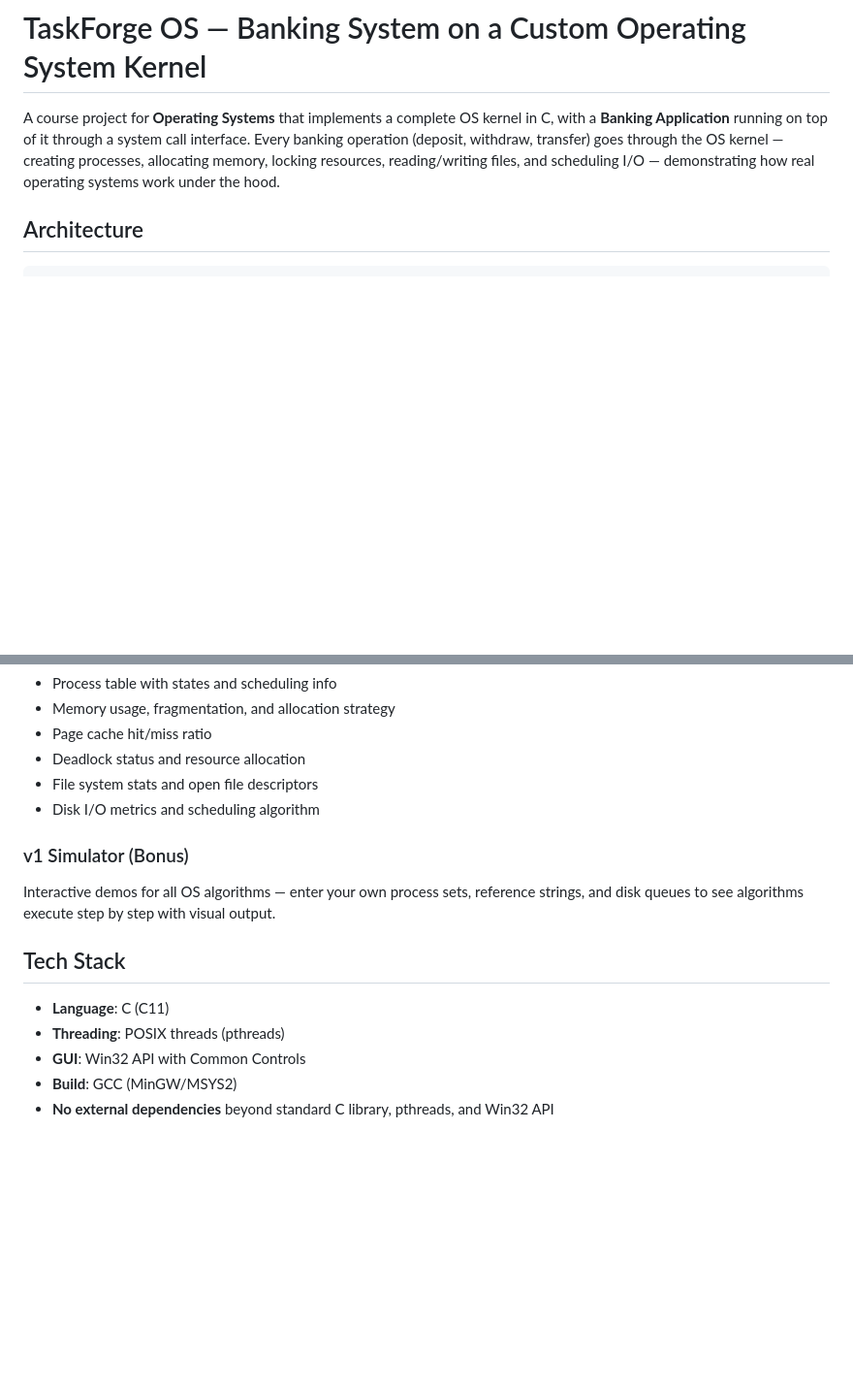
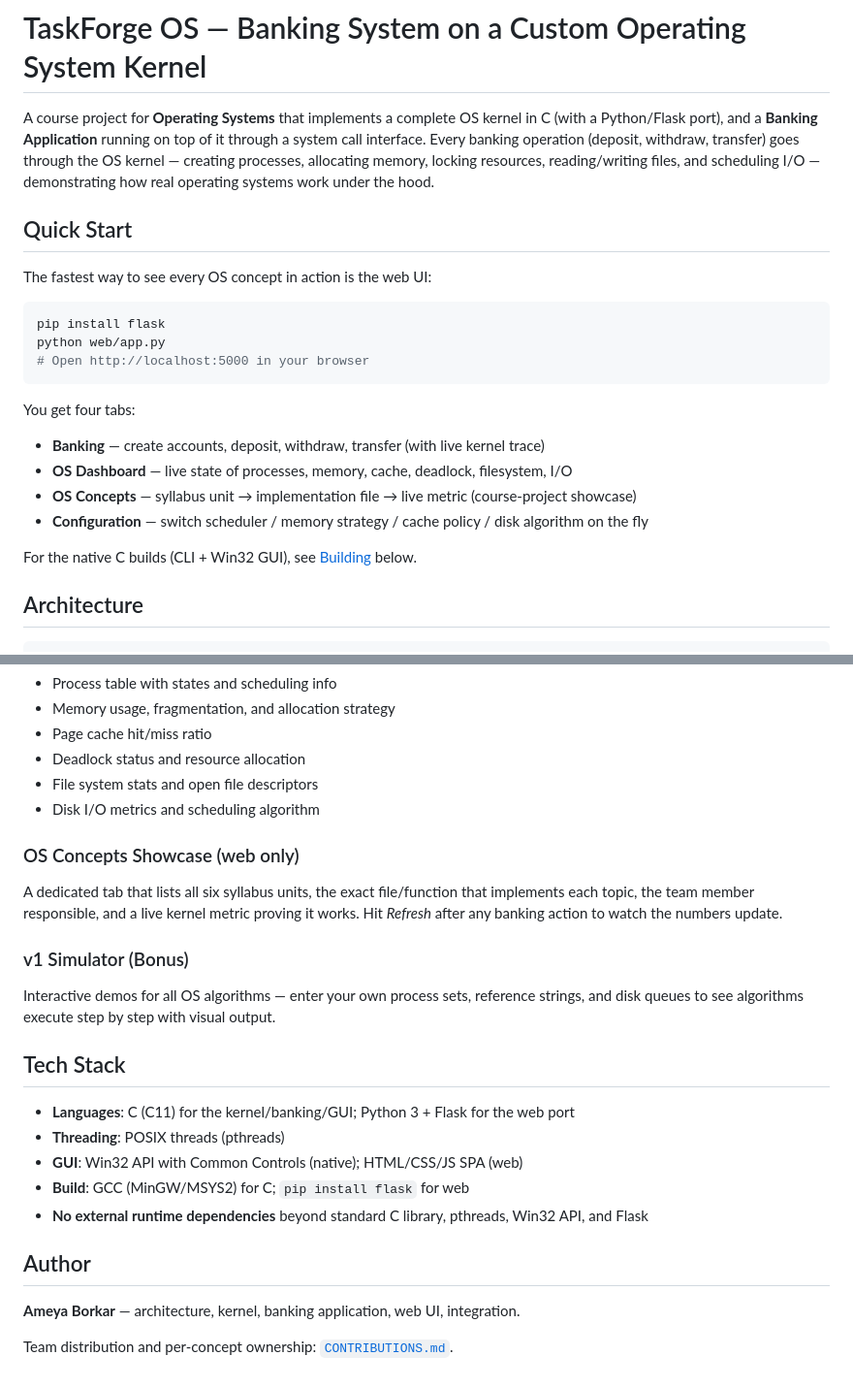
Before and after one commit to AmeyaBorkar/TaskForge-OS, a Markdown page: README.md, 2 parts joined by grey strips. Shown at 97% size. Drawn GitHub-style; blank space fills up the shorter version.

````diff
--- a/README.md
+++ b/README.md
@@ -1,6 +1,24 @@
 # TaskForge OS — Banking System on a Custom Operating System Kernel
 
-A course project for **Operating Systems** that implements a complete OS kernel in C, with a **Banking Application** running on top of it through a system call interface. Every banking operation (deposit, withdraw, transfer) goes through the OS kernel — creating processes, allocating memory, locking resources, reading/writing files, and scheduling I/O — demonstrating how real operating systems work under the hood.
+A course project for **Operating Systems** that implements a complete OS kernel in C (with a Python/Flask port), and a **Banking Application** running on top of it through a system call interface. Every banking operation (deposit, withdraw, transfer) goes through the OS kernel — creating processes, allocating memory, locking resources, reading/writing files, and scheduling I/O — demonstrating how real operating systems work under the hood.
+
+## Quick Start
+
+The fastest way to see every OS concept in action is the web UI:
+
+```bash
+pip install flask
+python web/app.py
+# Open http://localhost:5000 in your browser
+```
+
+You get four tabs:
+- **Banking** — create accounts, deposit, withdraw, transfer (with live kernel trace)
+- **OS Dashboard** — live state of processes, memory, cache, deadlock, filesystem, I/O
+- **OS Concepts** — syllabus unit → implementation file → live metric (course-project showcase)
+- **Configuration** — switch scheduler / memory strategy / cache policy / disk algorithm on the fly
+
+For the native C builds (CLI + Win32 GUI), see [Building](#building) below.
 
 ## Architecture
 
@@ -140,13 +177,25 @@ TaskForge/
 - File system stats and open file descriptors
 - Disk I/O metrics and scheduling algorithm
 
+### OS Concepts Showcase (web only)
+A dedicated tab that lists all six syllabus units, the exact file/function
+that implements each topic, the team member responsible, and a live kernel
+metric proving it works. Hit *Refresh* after any banking action to watch the
+numbers update.
+
 ### v1 Simulator (Bonus)
 Interactive demos for all OS algorithms — enter your own process sets, reference strings, and disk queues to see algorithms execute step by step with visual output.
 
 ## Tech Stack
 
-- **Language**: C (C11)
+- **Languages**: C (C11) for the kernel/banking/GUI; Python 3 + Flask for the web port
 - **Threading**: POSIX threads (pthreads)
-- **GUI**: Win32 API with Common Controls
-- **Build**: GCC (MinGW/MSYS2)
-- **No external dependencies** beyond standard C library, pthreads, and Win32 API
+- **GUI**: Win32 API with Common Controls (native); HTML/CSS/JS SPA (web)
+- **Build**: GCC (MinGW/MSYS2) for C; `pip install flask` for web
+- **No external runtime dependencies** beyond standard C library, pthreads, Win32 API, and Flask
+
+## Author
+
+**Ameya Borkar** — architecture, kernel, banking application, web UI, integration.
+
+Team distribution and per-concept ownership: [`CONTRIBUTIONS.md`](CONTRIBUTIONS.md).
````
Also changed, not shown: other parts of README.md (+32 -13 lines).
